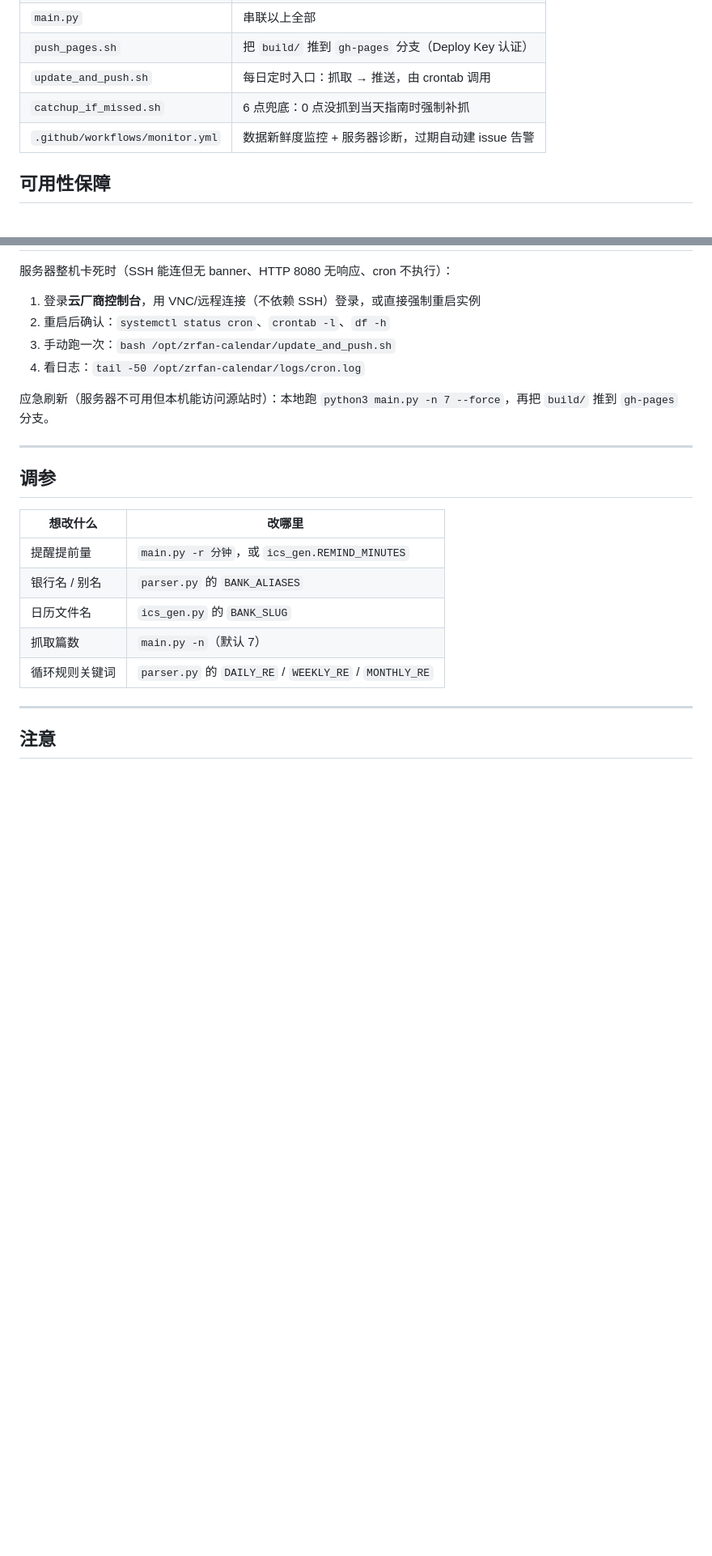
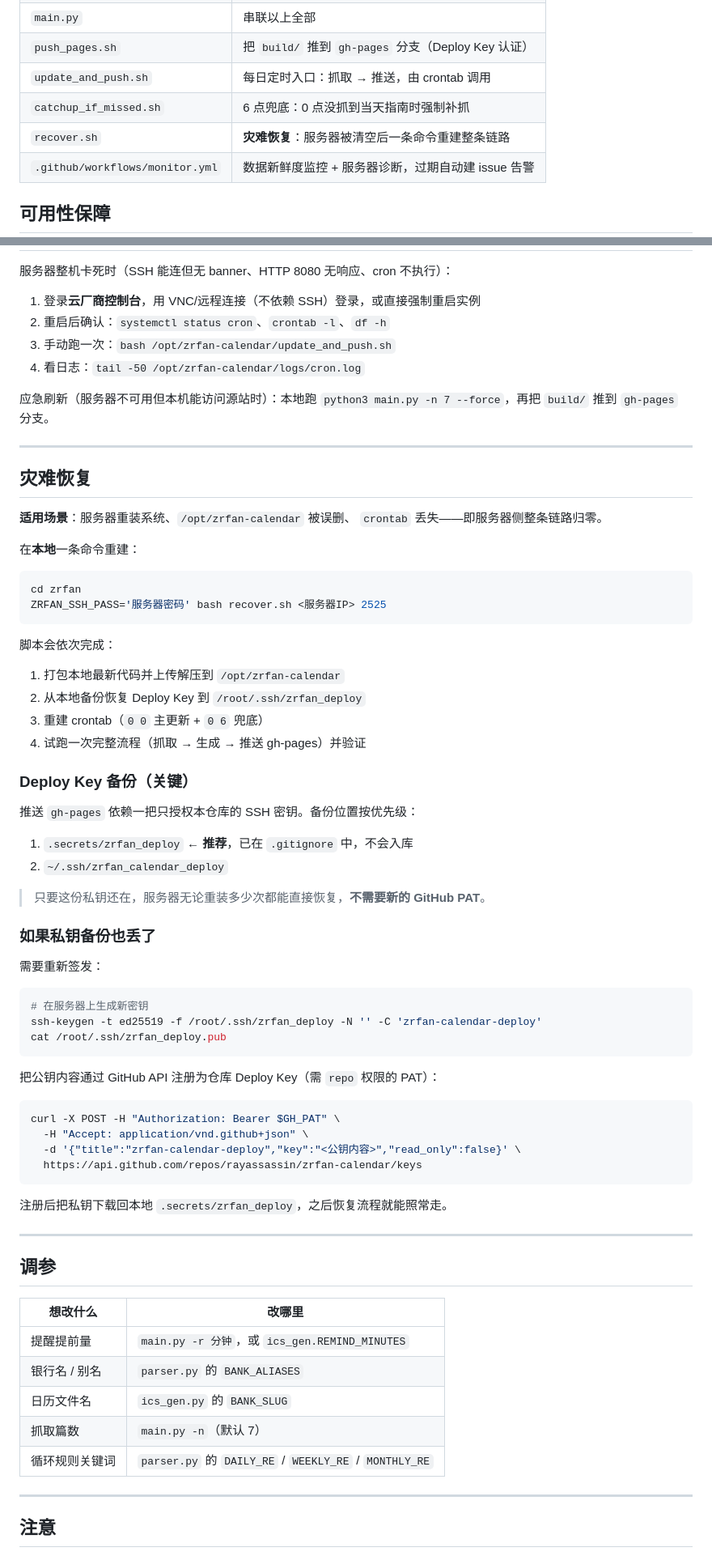
Before and after one commit to rayassassin/zrfan-calendar, a Markdown page: README.md, 2 parts joined by grey strips. Shown at 81% size. GitHub-like rendering; blank space fills up the shorter version.

Commit message:
docs: README 补充灾难恢复章节

````diff
--- a/README.md
+++ b/README.md
@@ -144,6 +144,7 @@ Google 日历 → 设置 → 导入和导出 → 从计算机导入 → 选 `bui
 | `push_pages.sh` | 把 `build/` 推到 `gh-pages` 分支（Deploy Key 认证） |
 | `update_and_push.sh` | 每日定时入口：抓取 → 推送，由 crontab 调用 |
 | `catchup_if_missed.sh` | 6 点兜底：0 点没抓到当天指南时强制补抓 |
+| `recover.sh` | **灾难恢复**：服务器被清空后一条命令重建整条链路 |
 | `.github/workflows/monitor.yml` | 数据新鲜度监控 + 服务器诊断，过期自动建 issue 告警 |
 
 ## 可用性保障
@@ -186,6 +187,57 @@ Google 日历 → 设置 → 导入和导出 → 从计算机导入 → 选 `bui
 
 ---
 
+## 灾难恢复
+
+**适用场景**：服务器重装系统、`/opt/zrfan-calendar` 被误删、
+`crontab` 丢失——即服务器侧整条链路归零。
+
+在**本地**一条命令重建：
+
+```bash
+cd zrfan
+ZRFAN_SSH_PASS='服务器密码' bash recover.sh <服务器IP> 2525
+```
+
+脚本会依次完成：
+
+1. 打包本地最新代码并上传解压到 `/opt/zrfan-calendar`
+2. 从本地备份恢复 Deploy Key 到 `/root/.ssh/zrfan_deploy`
+3. 重建 crontab（`0 0` 主更新 + `0 6` 兜底）
+4. 试跑一次完整流程（抓取 → 生成 → 推送 gh-pages）并验证
+
+### Deploy Key 备份（关键）
+
+推送 `gh-pages` 依赖一把只授权本仓库的 SSH 密钥。备份位置按优先级：
+
+1. `.secrets/zrfan_deploy` ← **推荐**，已在 `.gitignore` 中，不会入库
+2. `~/.ssh/zrfan_calendar_deploy`
+
+> 只要这份私钥还在，服务器无论重装多少次都能直接恢复，**不需要新的 GitHub PAT**。
+
+### 如果私钥备份也丢了
+
+需要重新签发：
+
+```bash
+# 在服务器上生成新密钥
+ssh-keygen -t ed25519 -f /root/.ssh/zrfan_deploy -N '' -C 'zrfan-calendar-deploy'
+cat /root/.ssh/zrfan_deploy.pub
+```
+
+把公钥内容通过 GitHub API 注册为仓库 Deploy Key（需 `repo` 权限的 PAT）：
+
+```bash
+curl -X POST -H "Authorization: Bearer $GH_PAT" \
+  -H "Accept: application/vnd.github+json" \
+  -d '{"title":"zrfan-calendar-deploy","key":"<公钥内容>","read_only":false}' \
+  https://api.github.com/repos/rayassassin/zrfan-calendar/keys
+```
+
+注册后把私钥下载回本地 `.secrets/zrfan_deploy`，之后恢复流程就能照常走。
+
+---
+
 ## 调参
 
 | 想改什么 | 改哪里 |
````
